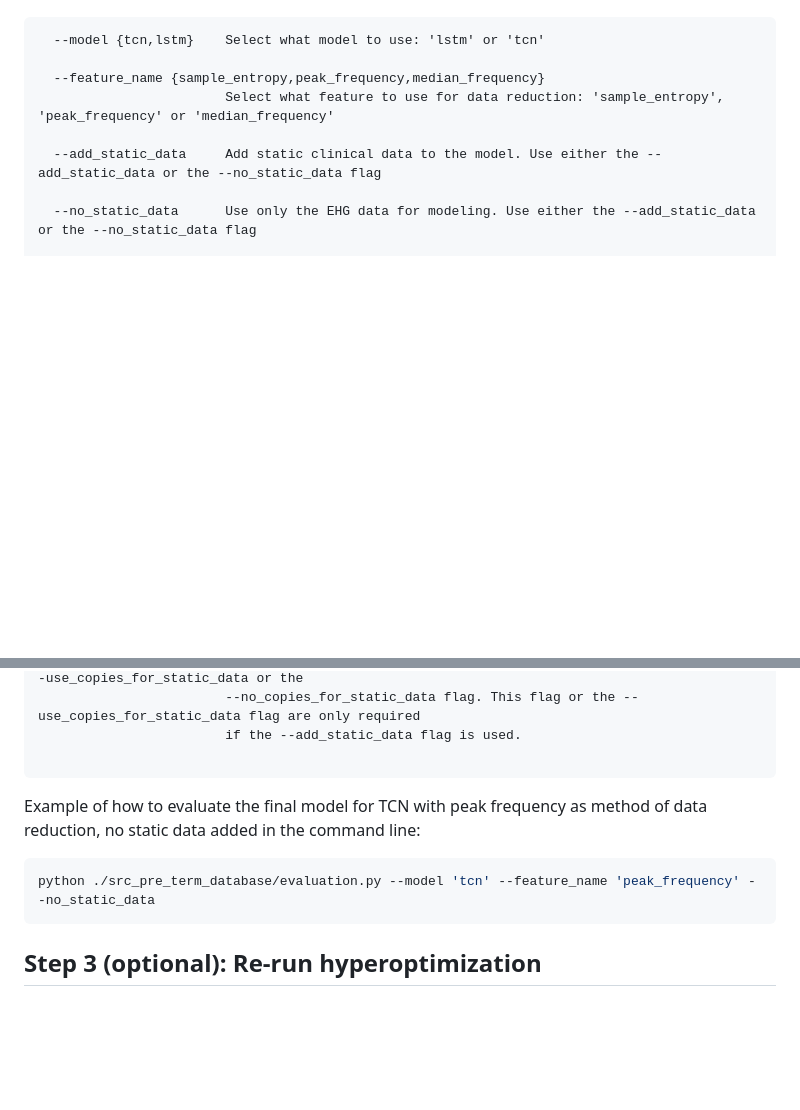
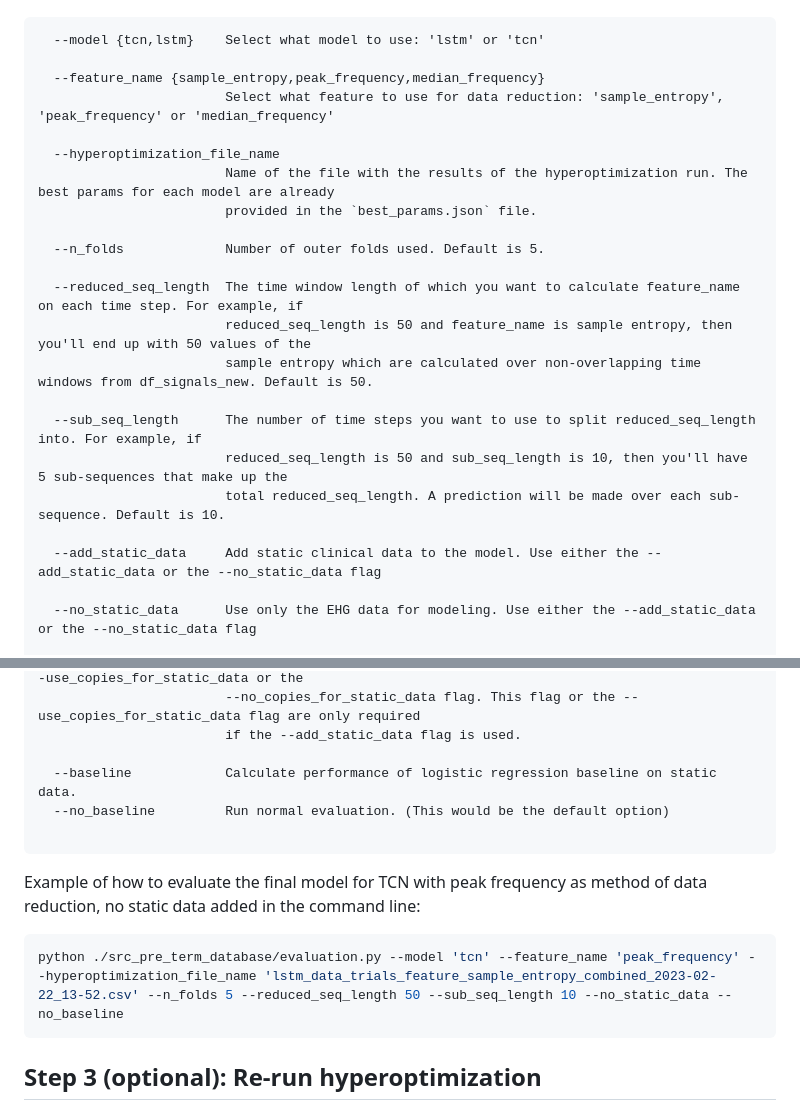
Before and after one commit to AnneFischer/cocoon-project, a Markdown page: README.md, 2 parts joined by grey strips. Rendered like a GitHub page; blank space fills up the shorter version.

````diff
--- a/README.md
+++ b/README.md
@@ -50,6 +50,20 @@ Usage:
   --feature_name {sample_entropy,peak_frequency,median_frequency}
                         Select what feature to use for data reduction: 'sample_entropy', 'peak_frequency' or 'median_frequency'
 
+  --hyperoptimization_file_name
+                        Name of the file with the results of the hyperoptimization run. The best params for each model are already
+                        provided in the `best_params.json` file.
+
+  --n_folds             Number of outer folds used. Default is 5.
+
+  --reduced_seq_length  The time window length of which you want to calculate feature_name on each time step. For example, if
+                        reduced_seq_length is 50 and feature_name is sample entropy, then you'll end up with 50 values of the
+                        sample entropy which are calculated over non-overlapping time windows from df_signals_new. Default is 50.
+
+  --sub_seq_length      The number of time steps you want to use to split reduced_seq_length into. For example, if
+                        reduced_seq_length is 50 and sub_seq_length is 10, then you'll have 5 sub-sequences that make up the
+                        total reduced_seq_length. A prediction will be made over each sub-sequence. Default is 10.
+
   --add_static_data     Add static clinical data to the model. Use either the --add_static_data or the --no_static_data flag
 
   --no_static_data      Use only the EHG data for modeling. Use either the --add_static_data or the --no_static_data flag
@@ -66,12 +80,15 @@ Usage:
                         --no_copies_for_static_data flag. This flag or the --use_copies_for_static_data flag are only required
                         if the --add_static_data flag is used.
 
+  --baseline            Calculate performance of logistic regression baseline on static data.
+  --no_baseline         Run normal evaluation. (This would be the default option)
+
 ```
 
 Example of how to evaluate the final model for TCN with peak frequency as method of data reduction, no static data added in the command line:
 
 ```python
-python ./src_pre_term_database/evaluation.py --model 'tcn' --feature_name 'peak_frequency' --no_static_data
+python ./src_pre_term_database/evaluation.py --model 'tcn' --feature_name 'peak_frequency' --hyperoptimization_file_name 'lstm_data_trials_feature_sample_entropy_combined_2023-02-22_13-52.csv' --n_folds 5 --reduced_seq_length 50 --sub_seq_length 10 --no_static_data --no_baseline
 ```
 
 ## Step 3 (optional): Re-run hyperoptimization
````
